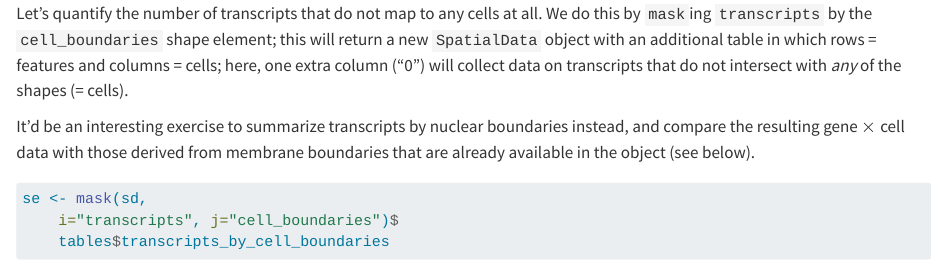
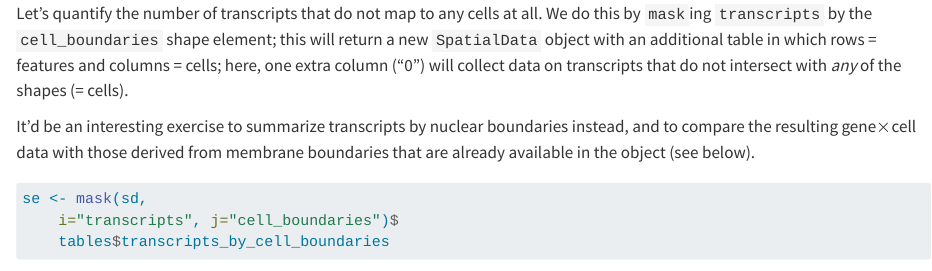
Before and after one commit to HelenaLC/SpatialData.demo, a Quarto document (code/csama.qmd): the page in a window 1100 px wide, from 7010 px down. Rendered offline with R 4.5, knitr and Pandoc in place of Quarto, with nearby package versions; some code elsewhere in the file could not run offline; long lines of code are wrapped.

Commit message:
fix typo

```diff
--- a/code/csama.qmd
+++ b/code/csama.qmd
@@ -314,7 +314,7 @@ data on transcripts that do not intersect with *any* of the shapes (= cells).
 
 ::: {.column-margin}
 It'd be an interesting exercise to summarize transcripts by nuclear boundaries
-instead, and compare the resulting gene $\times$ cell data with those derived
+instead, and to compare the resulting gene$\times$cell data with those derived
 from membrane boundaries that are already available in the object (see below).
 :::
 
```
Also changed, not shown: docs/search.json.
